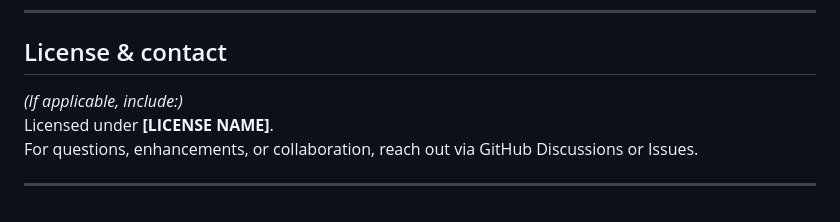
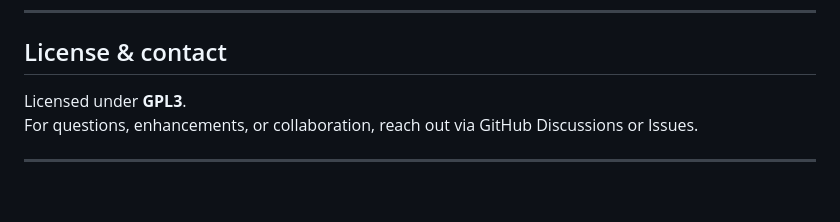
Before and after one commit to Bram-R/PERSUADE, a Markdown page: README.md, the part around the change. Rendered like a GitHub page.

Commit message:
Update README.md
Add license

```diff
--- a/README.md
+++ b/README.md
@@ -172,8 +172,7 @@ Start by running the example script to familiarize yourself with the workflow. F
 
 ## License & contact
 
-*(If applicable, include:)*
-Licensed under **[LICENSE NAME]**.
+Licensed under **GPL3**.
 For questions, enhancements, or collaboration, reach out via GitHub Discussions or Issues.
 
 ---
```
